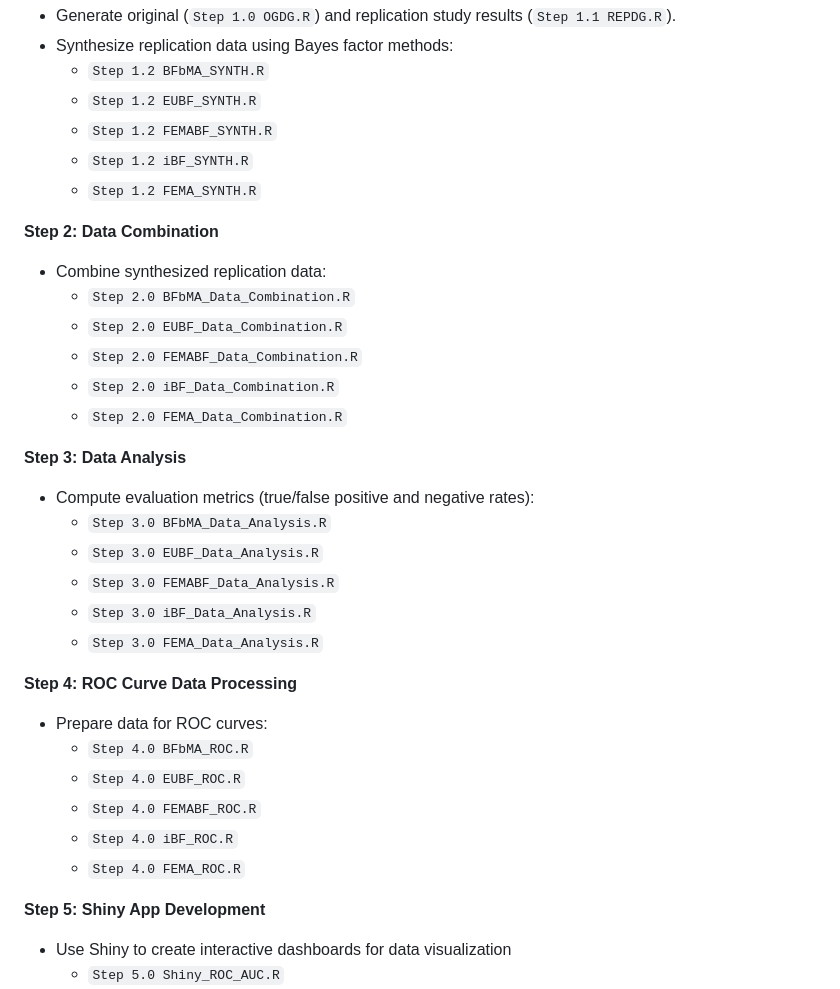
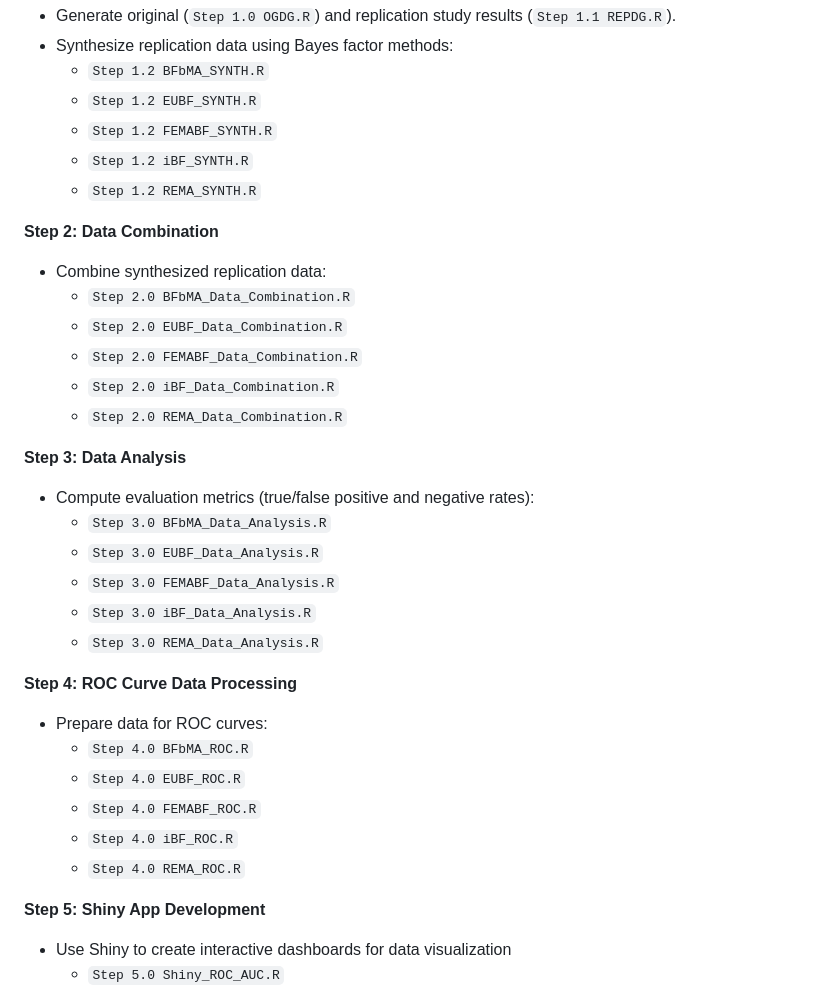
Before and after one commit to wnk4242/MetaBayes_Evaluation, a Markdown page: README.md, the part around the change. Rendered like a GitHub page.

```diff
--- a/README.md
+++ b/README.md
@@ -35,7 +35,7 @@ We provide R scripts demonstrating simulation and data analysis procedures. Due
   - `Step 1.2 EUBF_SYNTH.R`
   - `Step 1.2 FEMABF_SYNTH.R`
   - `Step 1.2 iBF_SYNTH.R`
-  - `Step 1.2 FEMA_SYNTH.R`
+  - `Step 1.2 REMA_SYNTH.R`
 
 **Step 2: Data Combination**
 - Combine synthesized replication data:
@@ -43,7 +43,7 @@ We provide R scripts demonstrating simulation and data analysis procedures. Due
   - `Step 2.0 EUBF_Data_Combination.R`
   - `Step 2.0 FEMABF_Data_Combination.R`
   - `Step 2.0 iBF_Data_Combination.R`
-  - `Step 2.0 FEMA_Data_Combination.R`
+  - `Step 2.0 REMA_Data_Combination.R`
 
 **Step 3: Data Analysis**
 - Compute evaluation metrics (true/false positive and negative rates):
@@ -51,7 +51,7 @@ We provide R scripts demonstrating simulation and data analysis procedures. Due
   - `Step 3.0 EUBF_Data_Analysis.R`
   - `Step 3.0 FEMABF_Data_Analysis.R`
   - `Step 3.0 iBF_Data_Analysis.R`
-  - `Step 3.0 FEMA_Data_Analysis.R`
+  - `Step 3.0 REMA_Data_Analysis.R`
 
 **Step 4: ROC Curve Data Processing**
 - Prepare data for ROC curves:
@@ -59,7 +59,7 @@ We provide R scripts demonstrating simulation and data analysis procedures. Due
   - `Step 4.0 EUBF_ROC.R`
   - `Step 4.0 FEMABF_ROC.R`
   - `Step 4.0 iBF_ROC.R`
-  - `Step 4.0 FEMA_ROC.R`
+  - `Step 4.0 REMA_ROC.R`
 
 **Step 5: Shiny App Development**
 - Use Shiny to create interactive dashboards for data visualization
```
